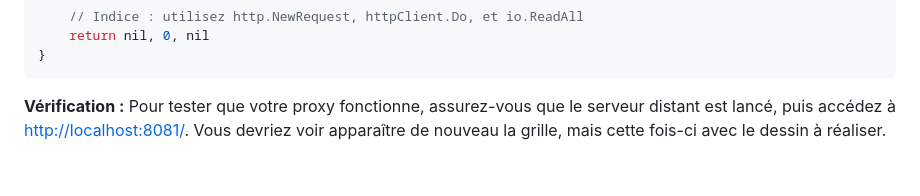
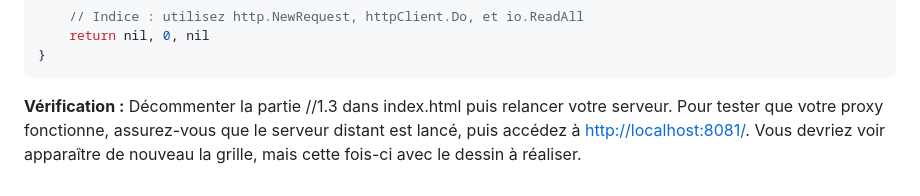
Before and after one commit to kbsb0/projet-client, a Markdown page: README.md, the part around the change. Drawn GitHub-style.

````diff
--- a/README.md
+++ b/README.md
@@ -370,4 +370,6 @@ func FetchStateFromRemote() ([]byte, int, error) {
 ```
 
 **Vérification :**
-Pour tester que votre proxy fonctionne, assurez-vous que le serveur distant est lancé, puis accédez à [http://localhost:8081/](http://localhost:8081/). Vous devriez voir apparaître de nouveau la grille, mais cette fois-ci avec le dessin à réaliser.
+Décommenter la partie //1.3 dans index.html puis relancer votre serveur.
+Pour tester que votre proxy fonctionne, assurez-vous que le serveur distant est lancé, puis accédez à [http://localhost:8081/](http://localhost:8081/).
+Vous devriez voir apparaître de nouveau la grille, mais cette fois-ci avec le dessin à réaliser.
````
